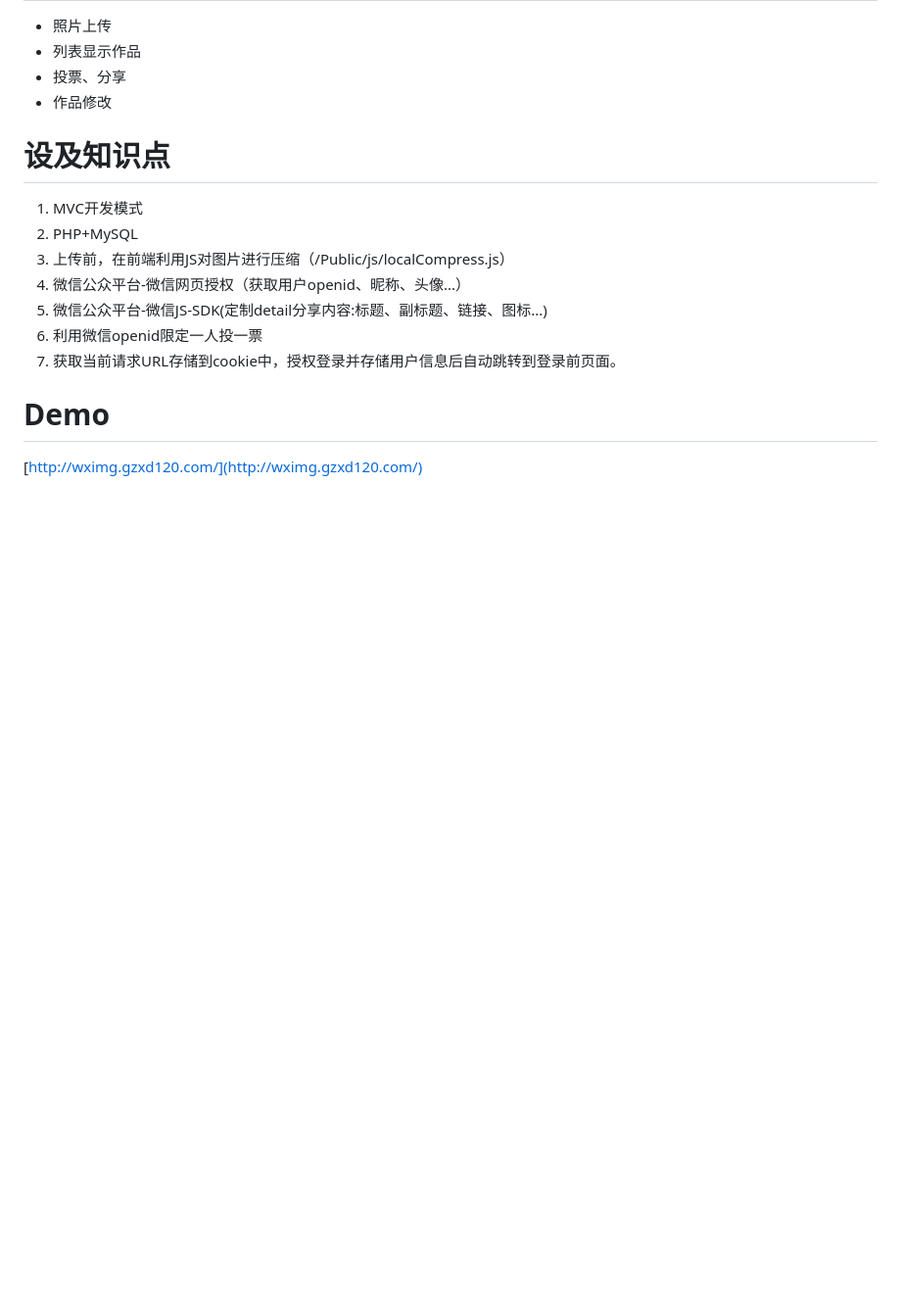
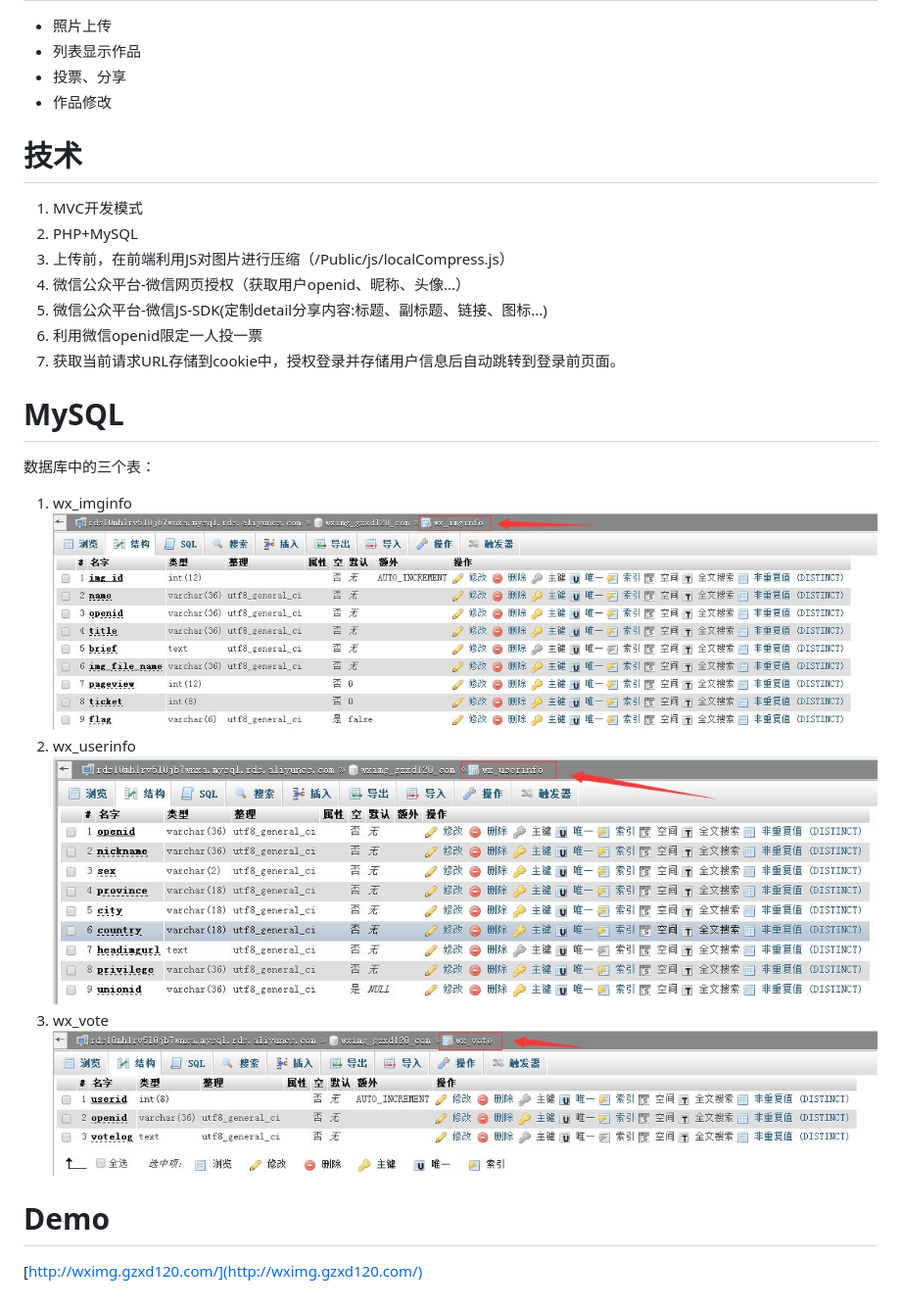
Before and after one commit to 15775979058/wechatImg, a Markdown page: README.md, the part around the change. Shown: that part at 98% size. GitHub-like rendering; pictures changed too: src/wx_imginfo.jpg (added), src/wx_userinfo.jpg (added), src/wx_vote.jpg (added); blank space fills up the shorter version.

Commit message:
增加数据库说明

```diff
--- a/README.md
+++ b/README.md
@@ -7,7 +7,7 @@
 - 投票、分享
 - 作品修改
 
-# 设及知识点 #
+# 技术 #
 1. MVC开发模式
 2. PHP+MySQL
 3. 上传前，在前端利用JS对图片进行压缩（/Public/js/localCompress.js）
@@ -16,5 +16,15 @@
 6. 利用微信openid限定一人投一票
 7. 获取当前请求URL存储到cookie中，授权登录并存储用户信息后自动跳转到登录前页面。
 
+# MySQL #
+数据库中的三个表：
+
+1. wx_imginfo
+![](./src/wx_imginfo.jpg)
+2. wx_userinfo
+![](./src/wx_userinfo.jpg)
+3. wx_vote
+![](./src/wx_vote.jpg)
+
 # Demo #
 [http://wximg.gzxd120.com/](http://wximg.gzxd120.com/)
```
